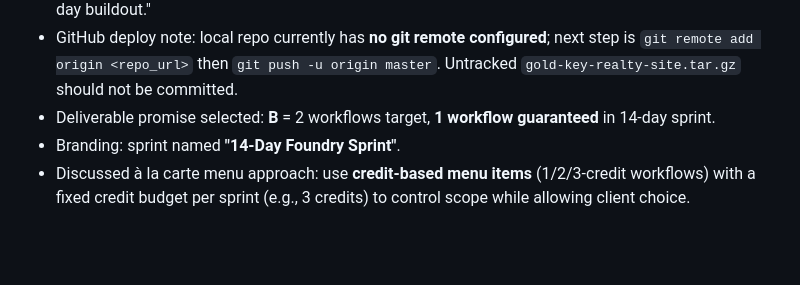
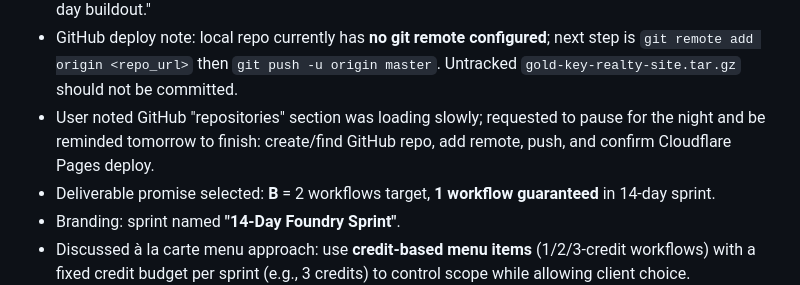
Before and after one commit to IcarusFoundry/icarusfoundry-site, a Markdown page: memory/2026-03-06.md, the part around the change. GitHub-like rendering; blank space fills up the shorter version.

Commit message:
Memory: pause tonight; reminder to finish GitHub remote+push tomorrow

```diff
--- a/memory/2026-03-06.md
+++ b/memory/2026-03-06.md
@@ -26,6 +26,7 @@
 - Decision implemented: chose option B — renamed big engagement to **"Scale Build (30–90 days)"** and de-emphasized by listing it as **Available after the Sprint** (removed large price range).
 - Added website microcopy under Sprint: "Most clients start with the Sprint, then scale into a 30–90 day buildout."
 - GitHub deploy note: local repo currently has **no git remote configured**; next step is `git remote add origin <repo_url>` then `git push -u origin master`. Untracked `gold-key-realty-site.tar.gz` should not be committed.
+- User noted GitHub "repositories" section was loading slowly; requested to pause for the night and be reminded tomorrow to finish: create/find GitHub repo, add remote, push, and confirm Cloudflare Pages deploy.
 - Deliverable promise selected: **B** = 2 workflows target, **1 workflow guaranteed** in 14-day sprint.
 - Branding: sprint named **"14-Day Foundry Sprint"**.
 - Discussed à la carte menu approach: use **credit-based menu items** (1/2/3-credit workflows) with a fixed credit budget per sprint (e.g., 3 credits) to control scope while allowing client choice.
```
